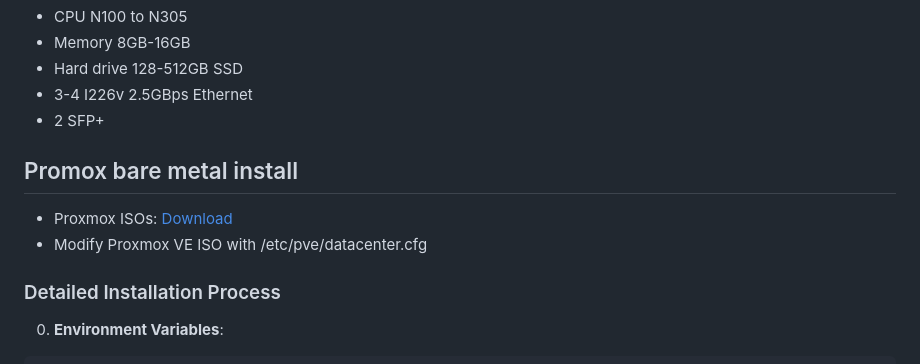
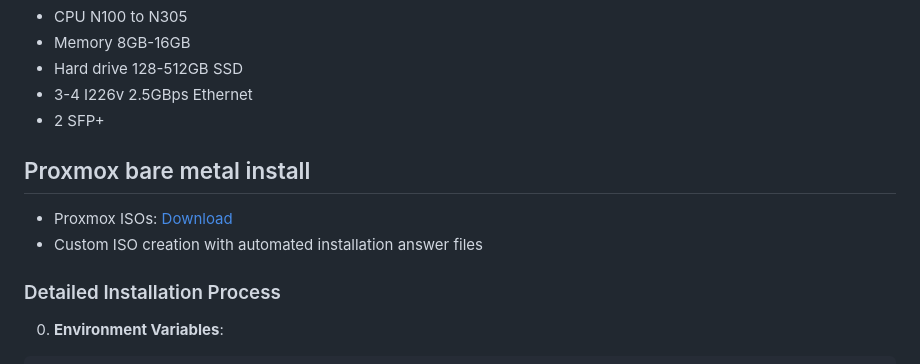
Before and after one commit to FyberLabs/proxmox-firewall, a Markdown page: README.md, the part around the change. GitHub-like rendering.

Commit message:
fix typos

```diff
--- a/README.md
+++ b/README.md
@@ -10,10 +10,10 @@
 - 3-4 I226v 2.5GBps Ethernet
 - 2 SFP+
 
-## Promox bare metal install
+## Proxmox bare metal install
 
 - Proxmox ISOs: [Download](https://www.proxmox.com/en/downloads/proxmox-virtual-environment/iso)
-- Modify Proxmox VE ISO with /etc/pve/datacenter.cfg
+- Custom ISO creation with automated installation answer files
 
 ### Detailed Installation Process
 
```
